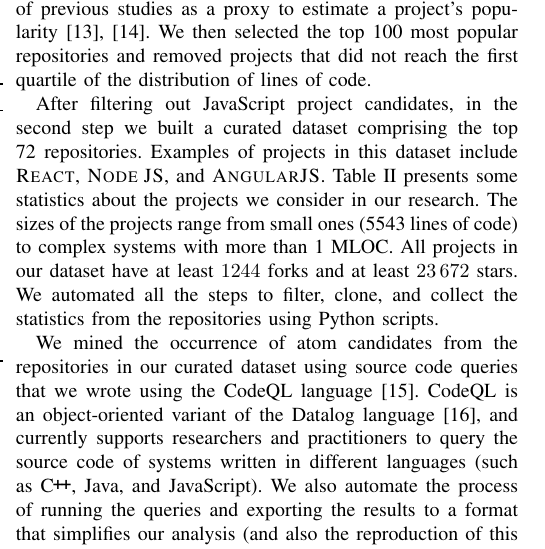
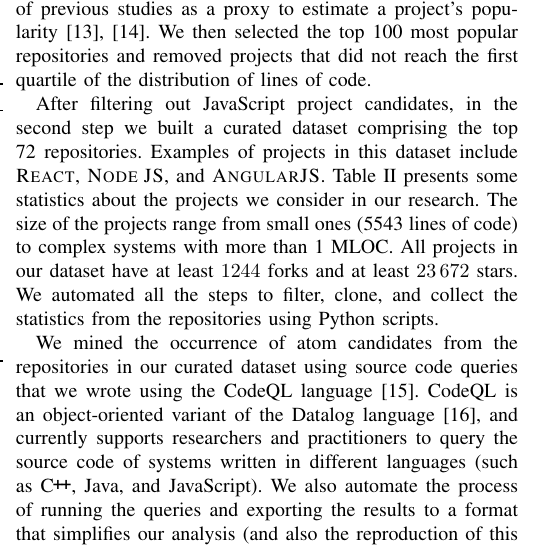
Before and after one commit to rbonifacio/AtomsJS, a LaTeX paper (main.tex, which reads 3_Method.tex): part of one column of page 5 of 11, cut so that both start at the same text. Compiled offline with pdfLaTeX; a missing font is replaced by an installed copy or a similar font; a LaTeX package or settings file that is missing is left out.

Commit message:
minor change

```diff
--- a/3_Method.tex
+++ b/3_Method.tex
@@ -154,7 +154,7 @@ We first transcribed each interview and then examined the broad distribution of
 
 To understand how often the analyzed atom candidates appear in open source projects, and thus answer our fourth research question (\emph{What is the frequency of occurrence of atoms of confusion in practice?}), we mined a set of GitHub open source repositories. To this end, we first collected the most popular GitHub repositories that are primarily written in JavaScript. We measured popularity using the project's stargazers. This metric, available through the GitHub API, represents the number of stars a project received from users of the platform. The same metric has been used in a number of previous studies as a proxy to estimate a project's popularity~\cite{gyimesi2019bugsjs,canedo:esem2020}. We then selected the top 100 most popular repositories and removed projects that did not reach the first quartile of the distribution of lines of code.
 
-After filtering out JavaScript project candidates, in the second step we built a curated dataset comprising the top \minedprojects repositories. Examples of projects in this dataset include \textsc{React}, \textsc{Node JS}, and \textsc{AngularJS}. Table~\ref{tab:projects-statistics} presents some statistics about the projects we consider in our research. The sizes of the projects range from small ones (5543 lines of code) to complex systems with more than 1 MLOC. All projects in our dataset have at least \num{1244} forks and at least \num{23672} stars. We automated all the steps to filter, clone, and collect the statistics from the repositories using Python scripts.
+After filtering out JavaScript project candidates, in the second step we built a curated dataset comprising the top \minedprojects repositories. Examples of projects in this dataset include \textsc{React}, \textsc{Node JS}, and \textsc{AngularJS}. Table~\ref{tab:projects-statistics} presents some statistics about the projects we consider in our research. The size of the projects range from small ones (5543 lines of code) to complex systems with more than 1 MLOC. All projects in our dataset have at least \num{1244} forks and at least \num{23672} stars. We automated all the steps to filter, clone, and collect the statistics from the repositories using Python scripts.
 
 We mined the occurrence of atom candidates from the repositories in our curated dataset using source code queries that we wrote using the CodeQL language~\cite{moor:gttse2007}. CodeQL is an object-oriented variant of the Datalog language~\cite{rodriguez2020efficient}, and currently supports researchers and practitioners to query the source code of systems written in different languages (such as \cpplang, Java, and JavaScript). We also automate the process of running the queries and exporting the results to a format that simplifies our analysis (and also the reproduction of this study). Finally, we carried out basic descriptive statistics in order to understand how often the atoms of confusion appear in practice.
 
```
